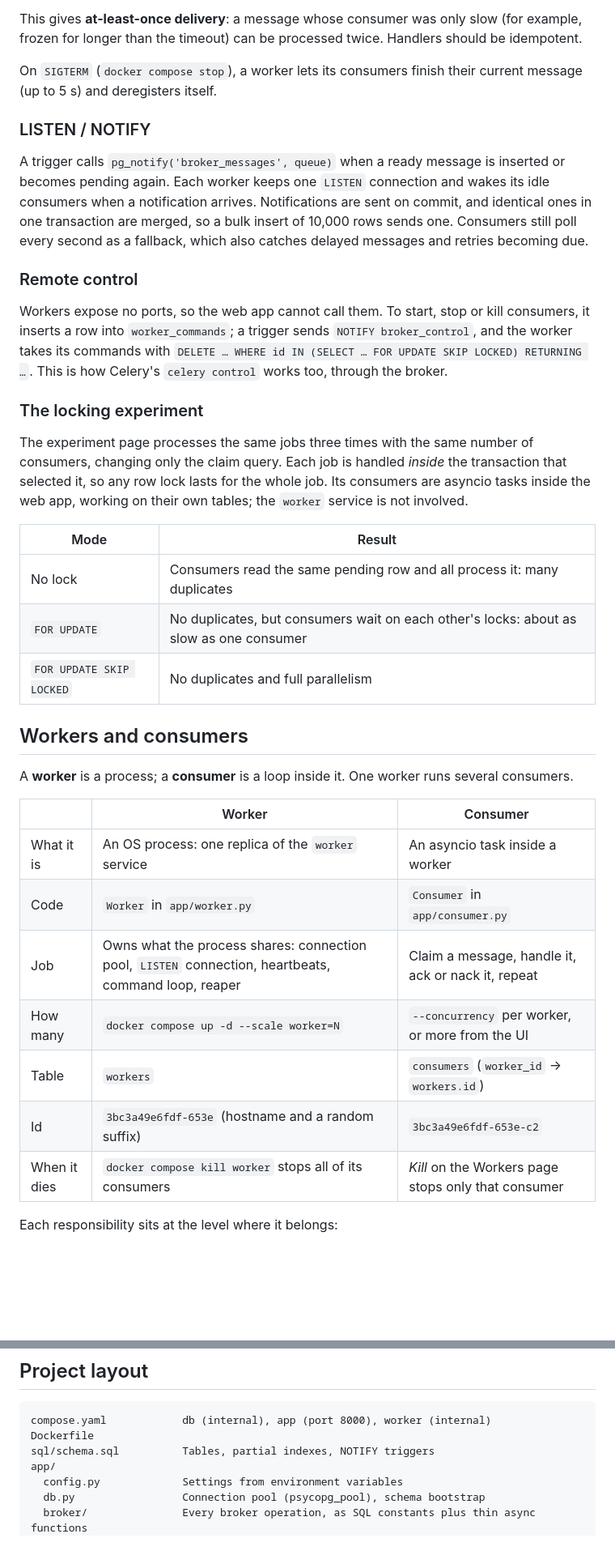
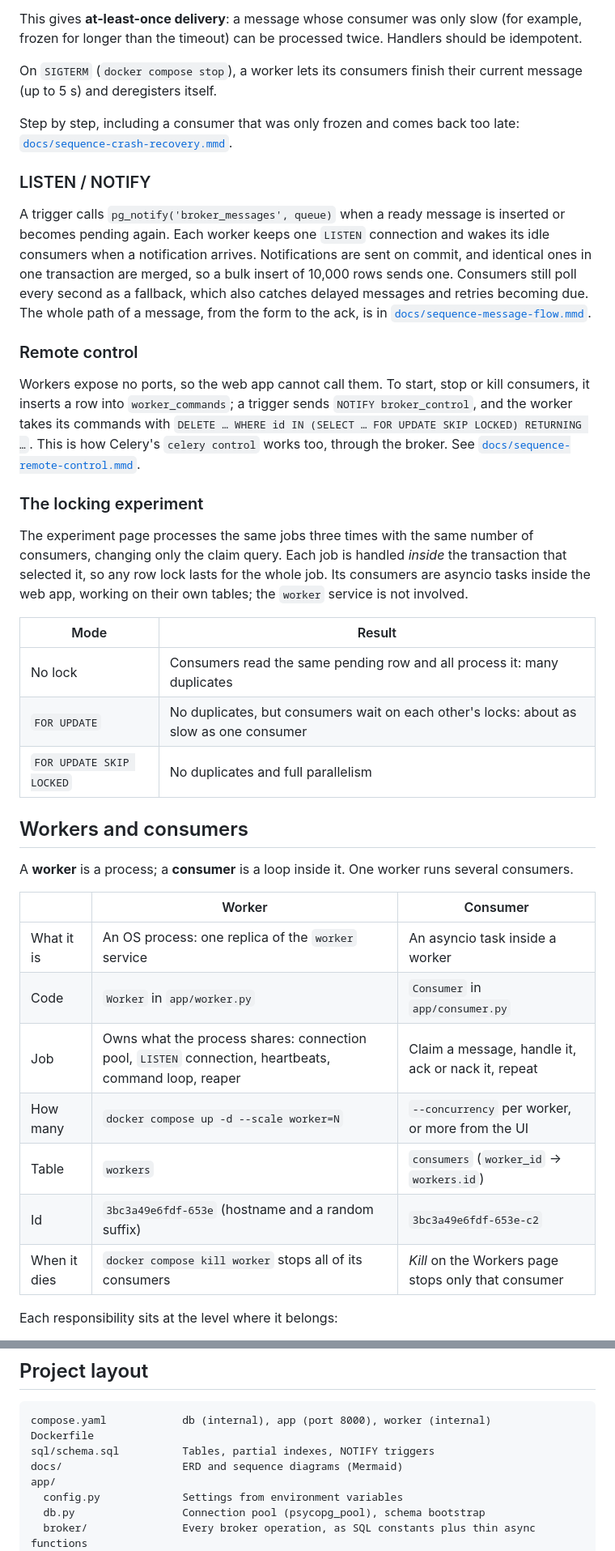
Before and after one commit to as10896/fastapi-pg-broker-demo, a Markdown page: README.md, 2 parts joined by grey strips. Shown at 81% size. Drawn GitHub-style; blank space fills up the shorter version.

Commit message:
docs: link diagrams from README

```diff
--- a/README.md
+++ b/README.md
@@ -165,6 +178,9 @@ frozen for longer than the timeout) can be processed twice. Handlers should be i
 On `SIGTERM` (`docker compose stop`), a worker lets its consumers finish their current message
 (up to 5 s) and deregisters itself.
 
+Step by step, including a consumer that was only frozen and comes back too late:
+[`docs/sequence-crash-recovery.mmd`](docs/sequence-crash-recovery.mmd).
+
 ### LISTEN / NOTIFY
 
 A trigger calls `pg_notify('broker_messages', queue)` when a ready message is inserted or
@@ -172,6 +188,8 @@ becomes pending again. Each worker keeps one `LISTEN` connection and wakes its i
 when a notification arrives. Notifications are sent on commit, and identical ones in one
 transaction are merged, so a bulk insert of 10,000 rows sends one. Consumers still poll every
 second as a fallback, which also catches delayed messages and retries becoming due.
+The whole path of a message, from the form to the ack, is in
+[`docs/sequence-message-flow.mmd`](docs/sequence-message-flow.mmd).
 
 ### Remote control
 
@@ -179,6 +197,7 @@ Workers expose no ports, so the web app cannot call them. To start, stop or kill
 it inserts a row into `worker_commands`; a trigger sends `NOTIFY broker_control`, and the
 worker takes its commands with `DELETE … WHERE id IN (SELECT … FOR UPDATE SKIP LOCKED)
 RETURNING …`. This is how Celery's `celery control` works too, through the broker.
+See [`docs/sequence-remote-control.mmd`](docs/sequence-remote-control.mmd).
 
 ### The locking experiment
 
@@ -187,25 +206,25 @@ changing only the claim query. Each job is handled _inside_ the transaction that
 any row lock lasts for the whole job. Its consumers are asyncio tasks inside the web app, working
 on their own tables; the `worker` service is not involved.
 
-| Mode                     | Result                                                                                   |
-| ------------------------ | ---------------------------------------------------------------------------------------- |
-| No lock                  | Consumers read the same pending row and all process it: many duplicates                  |
-| `FOR UPDATE`             | No duplicates, but consumers wait on each other's locks: about as slow as one consumer   |
-| `FOR UPDATE SKIP LOCKED` | No duplicates and full parallelism                                                       |
+| Mode                     | Result                                                                                 |
+| ------------------------ | -------------------------------------------------------------------------------------- |
+| No lock                  | Consumers read the same pending row and all process it: many duplicates                |
+| `FOR UPDATE`             | No duplicates, but consumers wait on each other's locks: about as slow as one consumer |
+| `FOR UPDATE SKIP LOCKED` | No duplicates and full parallelism                                                     |
 
 ## Workers and consumers
 
 A **worker** is a process; a **consumer** is a loop inside it. One worker runs several consumers.
 
-|                | Worker                                                                                                    | Consumer                                              |
-| -------------- | --------------------------------------------------------------------------------------------------------- | ----------------------------------------------------- |
-| What it is     | An OS process: one replica of the `worker` service                                                        | An asyncio task inside a worker                       |
-| Code           | `Worker` in `app/worker.py`                                                                               | `Consumer` in `app/consumer.py`                       |
-| Job            | Owns what the process shares: connection pool, `LISTEN` connection, heartbeats, command loop, reaper      | Claim a message, handle it, ack or nack it, repeat    |
-| How many       | `docker compose up -d --scale worker=N`                                                                   | `--concurrency` per worker, or more from the UI       |
-| Table          | `workers`                                                                                                 | `consumers` (`worker_id` → `workers.id`)              |
-| Id             | `3bc3a49e6fdf-653e` (hostname and a random suffix)                                                        | `3bc3a49e6fdf-653e-c2`                                |
-| When it dies   | `docker compose kill worker` stops all of its consumers                                                   | _Kill_ on the Workers page stops only that consumer   |
+|              | Worker                                                                                               | Consumer                                            |
+| ------------ | ---------------------------------------------------------------------------------------------------- | --------------------------------------------------- |
+| What it is   | An OS process: one replica of the `worker` service                                                   | An asyncio task inside a worker                     |
+| Code         | `Worker` in `app/worker.py`                                                                          | `Consumer` in `app/consumer.py`                     |
+| Job          | Owns what the process shares: connection pool, `LISTEN` connection, heartbeats, command loop, reaper | Claim a message, handle it, ack or nack it, repeat  |
+| How many     | `docker compose up -d --scale worker=N`                                                              | `--concurrency` per worker, or more from the UI     |
+| Table        | `workers`                                                                                            | `consumers` (`worker_id` → `workers.id`)            |
+| Id           | `3bc3a49e6fdf-653e` (hostname and a random suffix)                                                   | `3bc3a49e6fdf-653e-c2`                              |
+| When it dies | `docker compose kill worker` stops all of its consumers                                              | _Kill_ on the Workers page stops only that consumer |
 
 Each responsibility sits at the level where it belongs:
 
@@ -233,6 +252,7 @@ web app, and no worker is involved.
 compose.yaml            db (internal), app (port 8000), worker (internal)
 Dockerfile
 sql/schema.sql          Tables, partial indexes, NOTIFY triggers
+docs/                   ERD and sequence diagrams (Mermaid)
 app/
   config.py             Settings from environment variables
   db.py                 Connection pool (psycopg_pool), schema bootstrap
```
Also changed, not shown: other parts of README.md (+13 -0 lines).
